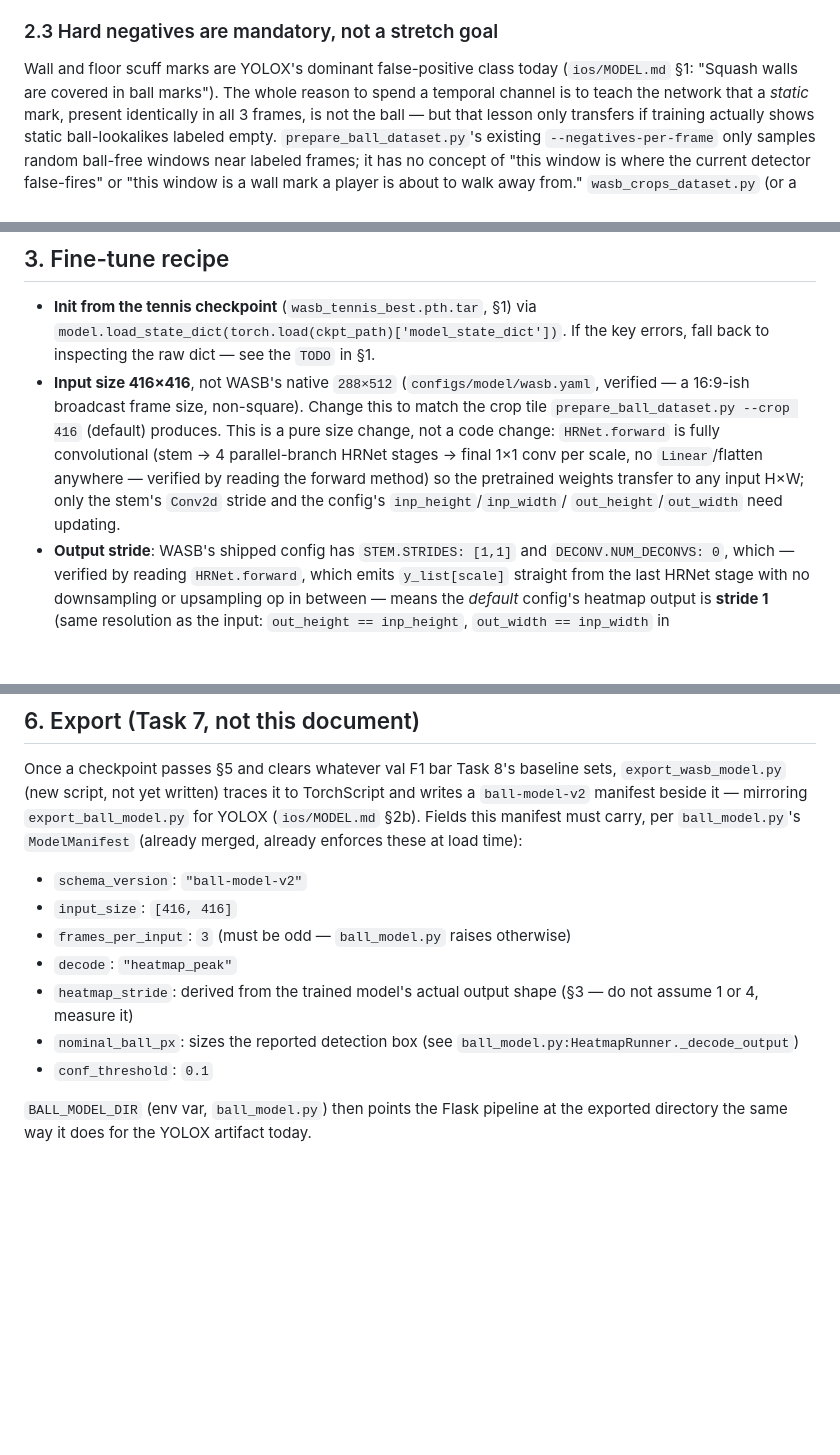
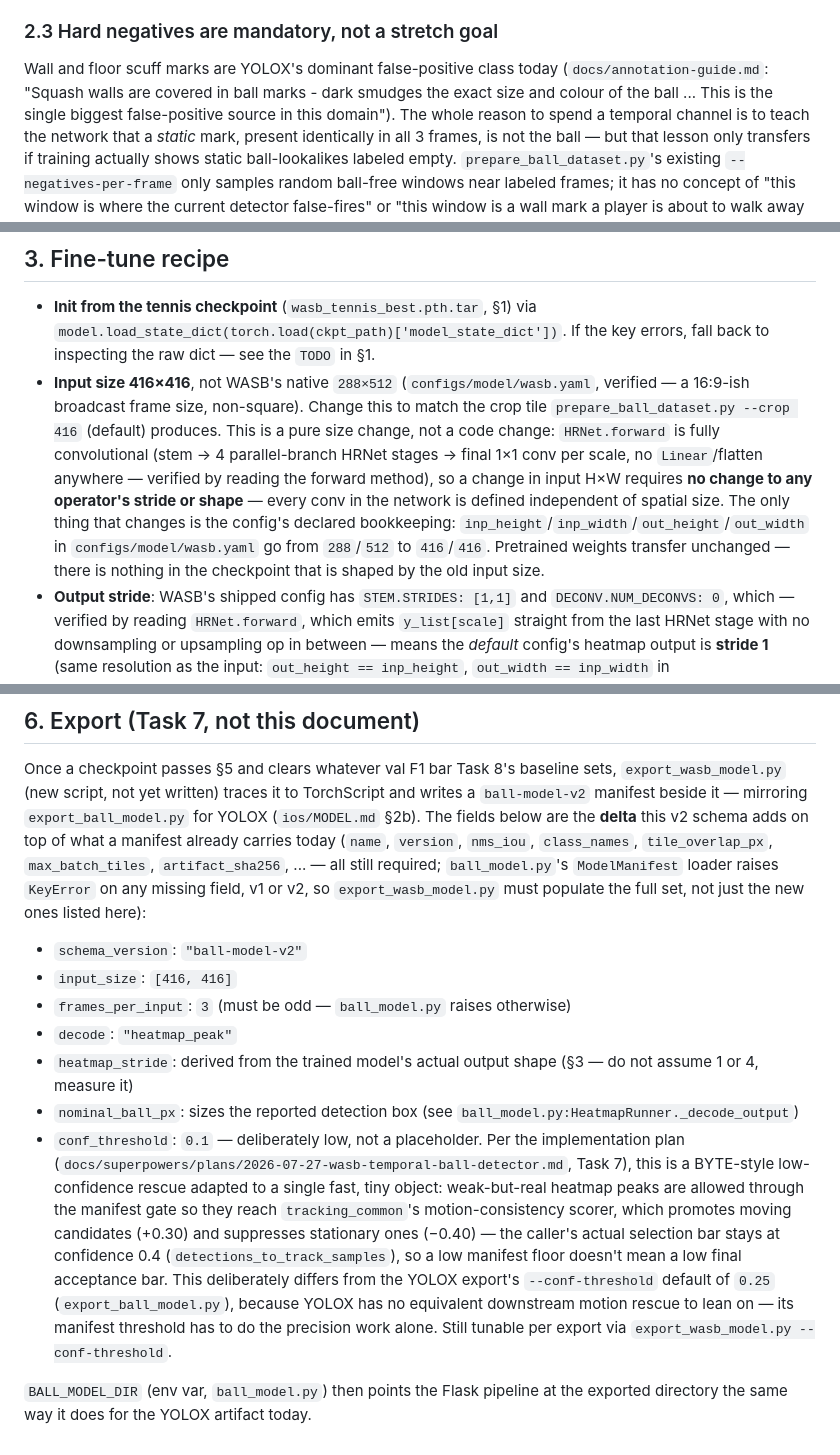
Before and after one commit to redcappyal/UCSC-AI-Project, a Markdown page: docs/WASB-TRAIN.md, 3 parts joined by grey strips. Drawn GitHub-style; blank space fills up the shorter version.

Commit message:
docs(train): address reviewer fixes on WASB-TRAIN runbook
Sources conf_threshold=0.1 to the BYTE-style motion-rescue rationale in the
implementation plan and contrasts it with YOLOX's 0.25; corrects the
input-size paragraph to state plainly that only config bookkeeping changes,
not any operator stride/shape; fixes the ball-marks citation to
docs/annotation-guide.md; and marks the export manifest field list as a
delta over export_ball_model.py's existing required fields.

Co-Authored-By: Claude Fable 5 <noreply@anthropic.com>

```diff
--- a/docs/WASB-TRAIN.md
+++ b/docs/WASB-TRAIN.md
@@ -192,7 +192,9 @@ empty target.
 ### 2.3 Hard negatives are mandatory, not a stretch goal
 
 Wall and floor scuff marks are YOLOX's dominant false-positive class today
-(`ios/MODEL.md` §1: "Squash walls are covered in ball marks"). The whole
+(`docs/annotation-guide.md`: "Squash walls are covered in ball marks - dark
+smudges the exact size and colour of the ball ... This is the single biggest
+false-positive source in this domain"). The whole
 reason to spend a temporal channel is to teach the network that a *static*
 mark, present identically in all 3 frames, is not the ball — but that lesson
 only transfers if training actually shows static ball-lookalikes labeled
@@ -238,9 +240,13 @@ label elsewhere — there's no ball in the window at all).
   This is a pure size change, not a code change: `HRNet.forward` is fully
   convolutional (stem → 4 parallel-branch HRNet stages → final 1×1 conv per
   scale, no `Linear`/flatten anywhere — verified by reading the forward
-  method) so the pretrained weights transfer to any input H×W; only the
-  stem's `Conv2d` stride and the config's `inp_height`/`inp_width`/
-  `out_height`/`out_width` need updating.
+  method), so a change in input H×W requires **no change to any operator's
+  stride or shape** — every conv in the network is defined independent of
+  spatial size. The only thing that changes is the config's declared
+  bookkeeping: `inp_height`/`inp_width`/`out_height`/`out_width` in
+  `configs/model/wasb.yaml` go from `288`/`512` to `416`/`416`. Pretrained
+  weights transfer unchanged — there is nothing in the checkpoint that is
+  shaped by the old input size.
 - **Output stride**: WASB's shipped config has `STEM.STRIDES: [1,1]` and
   `DECONV.NUM_DECONVS: 0`, which — verified by reading `HRNet.forward`, which
   emits `y_list[scale]` straight from the last HRNet stage with no
@@ -375,9 +381,13 @@ directory).
 Once a checkpoint passes §5 and clears whatever val F1 bar Task 8's baseline
 sets, `export_wasb_model.py` (new script, not yet written) traces it to
 TorchScript and writes a `ball-model-v2` manifest beside it — mirroring
-`export_ball_model.py` for YOLOX (`ios/MODEL.md` §2b). Fields this manifest
-must carry, per `ball_model.py`'s `ModelManifest` (already merged, already
-enforces these at load time):
+`export_ball_model.py` for YOLOX (`ios/MODEL.md` §2b). The fields below are
+the **delta** this v2 schema adds on top of what a manifest already carries
+today (`name`, `version`, `nms_iou`, `class_names`, `tile_overlap_px`,
+`max_batch_tiles`, `artifact_sha256`, ... — all still required; `ball_model.py`'s
+`ModelManifest` loader raises `KeyError` on any missing field, v1 or v2, so
+`export_wasb_model.py` must populate the full set, not just the new ones
+listed here):
 
 - `schema_version`: `"ball-model-v2"`
 - `input_size`: `[416, 416]`
@@ -387,7 +397,20 @@ enforces these at load time):
   (§3 — do not assume 1 or 4, measure it)
 - `nominal_ball_px`: sizes the reported detection box (see
   `ball_model.py:HeatmapRunner._decode_output`)
-- `conf_threshold`: `0.1`
+- `conf_threshold`: `0.1` — deliberately low, not a placeholder. Per the
+  implementation plan
+  (`docs/superpowers/plans/2026-07-27-wasb-temporal-ball-detector.md`, Task 7),
+  this is a BYTE-style low-confidence rescue adapted to a single fast, tiny
+  object: weak-but-real heatmap peaks are allowed through the manifest gate
+  so they reach `tracking_common`'s motion-consistency scorer, which promotes
+  moving candidates (+0.30) and suppresses stationary ones (−0.40) — the
+  caller's actual selection bar stays at confidence 0.4
+  (`detections_to_track_samples`), so a low manifest floor doesn't mean a low
+  final acceptance bar. This deliberately differs from the YOLOX export's
+  `--conf-threshold` default of `0.25` (`export_ball_model.py`), because YOLOX
+  has no equivalent downstream motion rescue to lean on — its manifest
+  threshold has to do the precision work alone. Still tunable per export via
+  `export_wasb_model.py --conf-threshold`.
 
 `BALL_MODEL_DIR` (env var, `ball_model.py`) then points the Flask pipeline at
 the exported directory the same way it does for the YOLOX artifact today.
```
